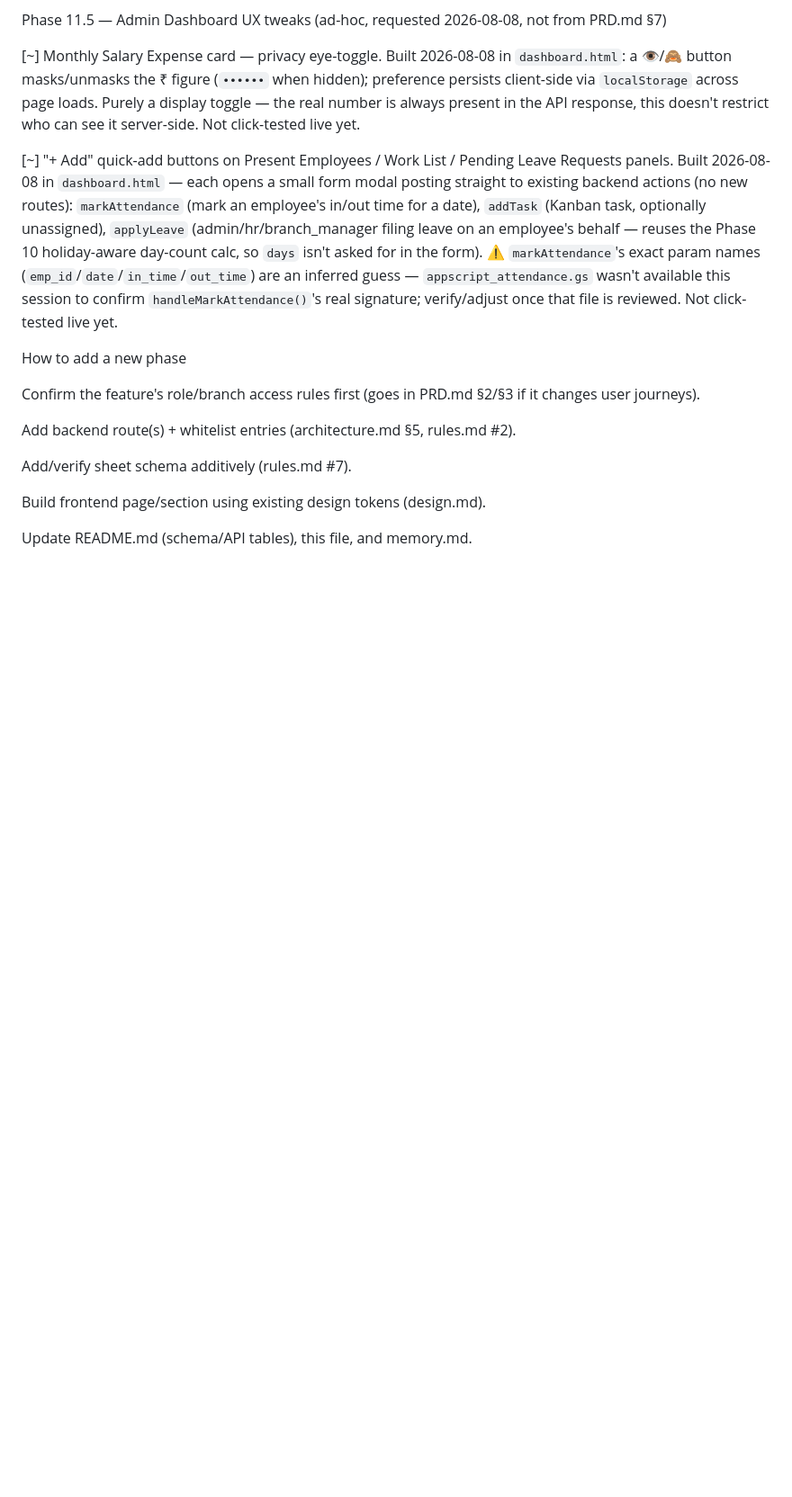
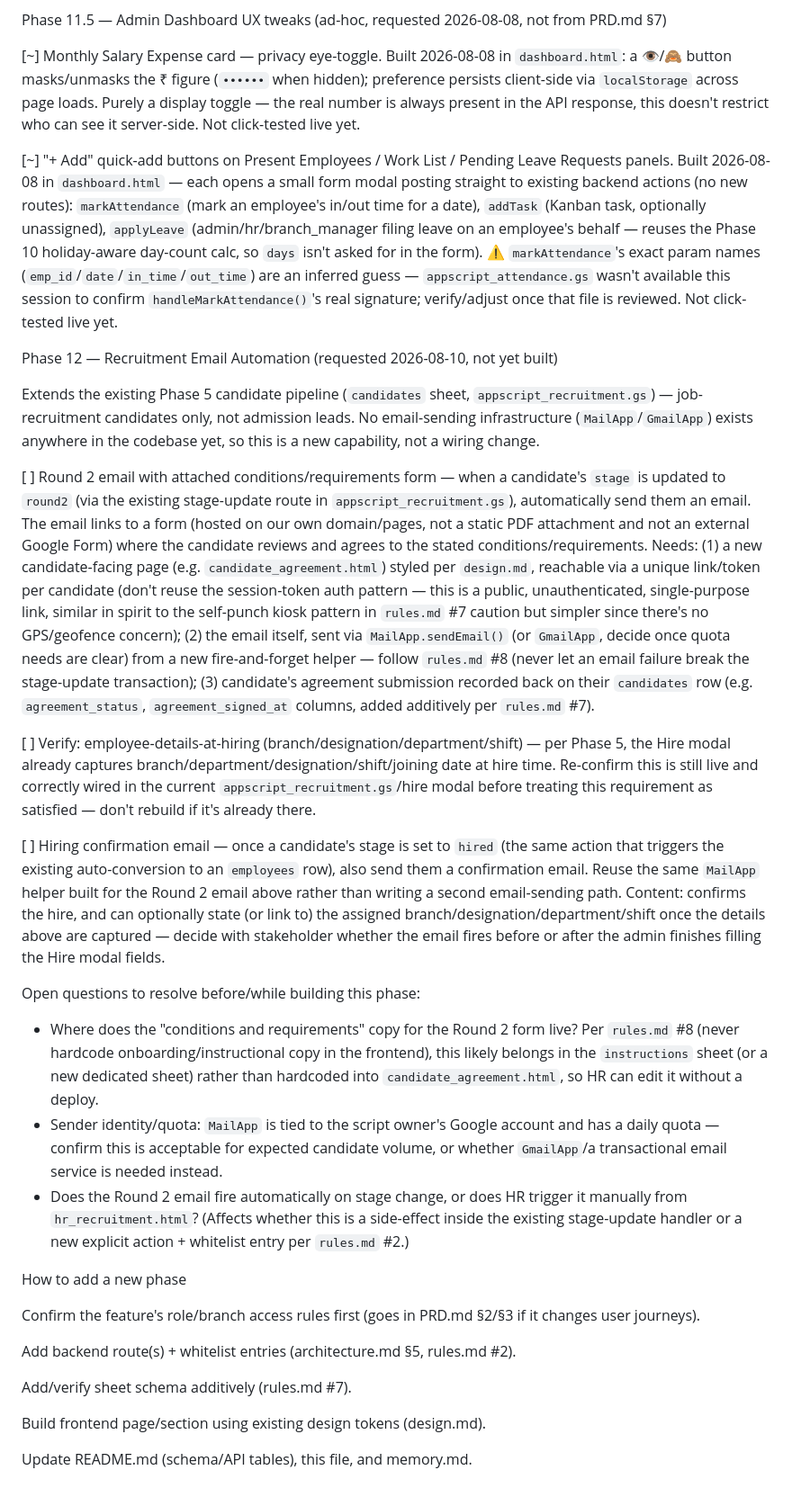
Before and after one commit to adityakamble69/EBMS-WEBSITE, a Markdown page: Docs/phases.md, the part around the change. Shown at 90% size. GitHub-like rendering; blank space fills up the shorter version.

Commit message:
todays update 10/08/26

```diff
--- a/Docs/phases.md
+++ b/Docs/phases.md
@@ -166,6 +166,21 @@ Phase 11.5 — Admin Dashboard UX tweaks (ad-hoc, requested 2026-08-08, not from
 
 [~] "+ Add" quick-add buttons on Present Employees / Work List / Pending Leave Requests panels. Built 2026-08-08 in `dashboard.html` — each opens a small form modal posting straight to existing backend actions (no new routes): `markAttendance` (mark an employee's in/out time for a date), `addTask` (Kanban task, optionally unassigned), `applyLeave` (admin/hr/branch_manager filing leave on an employee's behalf — reuses the Phase 10 holiday-aware day-count calc, so `days` isn't asked for in the form). ⚠️ `markAttendance`'s exact param names (`emp_id`/`date`/`in_time`/`out_time`) are an inferred guess — `appscript_attendance.gs` wasn't available this session to confirm `handleMarkAttendance()`'s real signature; verify/adjust once that file is reviewed. Not click-tested live yet.
 
+Phase 12 — Recruitment Email Automation (requested 2026-08-10, not yet built)
+
+Extends the existing Phase 5 candidate pipeline (`candidates` sheet, `appscript_recruitment.gs`) — job-recruitment candidates only, not admission leads. No email-sending infrastructure (`MailApp`/`GmailApp`) exists anywhere in the codebase yet, so this is a new capability, not a wiring change.
+
+[ ] Round 2 email with attached conditions/requirements form — when a candidate's `stage` is updated to `round2` (via the existing stage-update route in `appscript_recruitment.gs`), automatically send them an email. The email links to a form (hosted on our own domain/pages, not a static PDF attachment and not an external Google Form) where the candidate reviews and agrees to the stated conditions/requirements. Needs: (1) a new candidate-facing page (e.g. `candidate_agreement.html`) styled per `design.md`, reachable via a unique link/token per candidate (don't reuse the session-token auth pattern — this is a public, unauthenticated, single-purpose link, similar in spirit to the self-punch kiosk pattern in `rules.md` #7 caution but simpler since there's no GPS/geofence concern); (2) the email itself, sent via `MailApp.sendEmail()` (or `GmailApp`, decide once quota needs are clear) from a new fire-and-forget helper — follow `rules.md` #8 (never let an email failure break the stage-update transaction); (3) candidate's agreement submission recorded back on their `candidates` row (e.g. `agreement_status`, `agreement_signed_at` columns, added additively per `rules.md` #7).
+
+[ ] Verify: employee-details-at-hiring (branch/designation/department/shift) — per Phase 5, the Hire modal already captures branch/department/designation/shift/joining date at hire time. Re-confirm this is still live and correctly wired in the current `appscript_recruitment.gs`/hire modal before treating this requirement as satisfied — don't rebuild if it's already there.
+
+[ ] Hiring confirmation email — once a candidate's stage is set to `hired` (the same action that triggers the existing auto-conversion to an `employees` row), also send them a confirmation email. Reuse the same `MailApp` helper built for the Round 2 email above rather than writing a second email-sending path. Content: confirms the hire, and can optionally state (or link to) the assigned branch/designation/department/shift once the details above are captured — decide with stakeholder whether the email fires before or after the admin finishes filling the Hire modal fields.
+
+Open questions to resolve before/while building this phase:
+- Where does the "conditions and requirements" copy for the Round 2 form live? Per `rules.md` #8 (never hardcode onboarding/instructional copy in the frontend), this likely belongs in the `instructions` sheet (or a new dedicated sheet) rather than hardcoded into `candidate_agreement.html`, so HR can edit it without a deploy.
+- Sender identity/quota: `MailApp` is tied to the script owner's Google account and has a daily quota — confirm this is acceptable for expected candidate volume, or whether `GmailApp`/a transactional email service is needed instead.
+- Does the Round 2 email fire automatically on stage change, or does HR trigger it manually from `hr_recruitment.html`? (Affects whether this is a side-effect inside the existing stage-update handler or a new explicit action + whitelist entry per `rules.md` #2.)
+
 How to add a new phase
 
 Confirm the feature's role/branch access rules first (goes in PRD.md §2/§3 if it changes user journeys).
```
